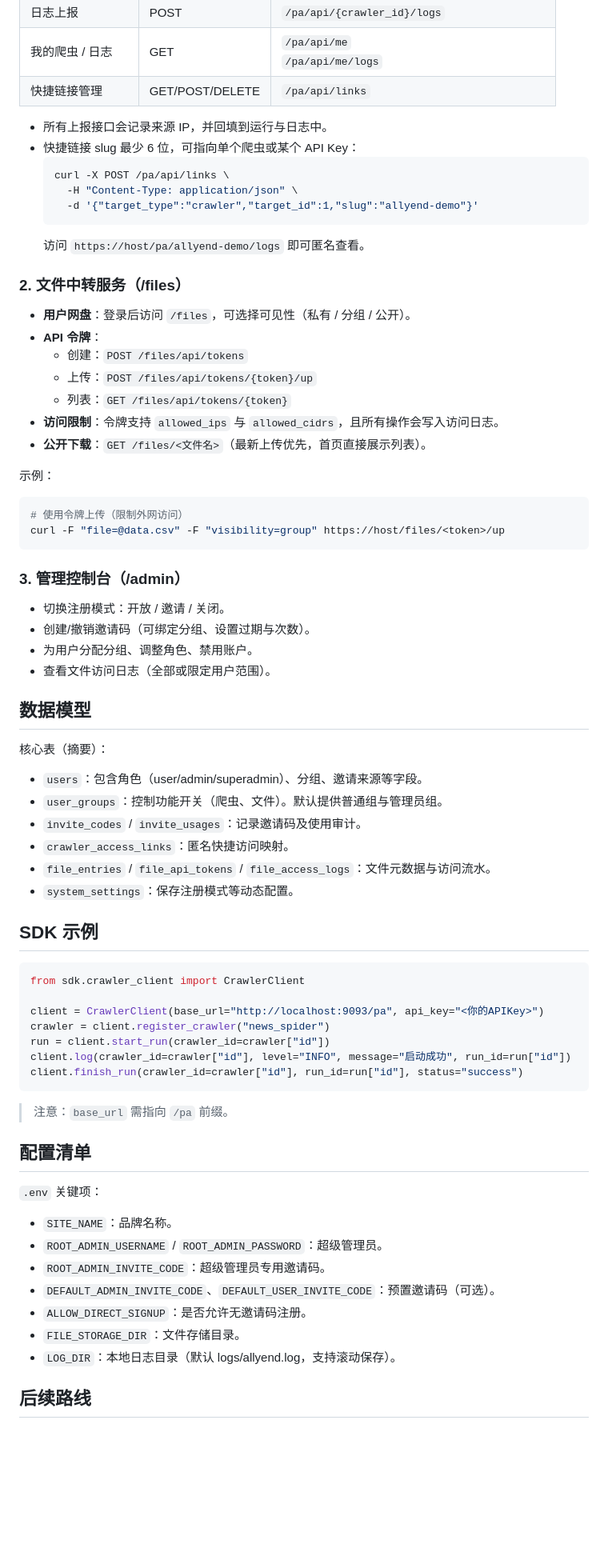
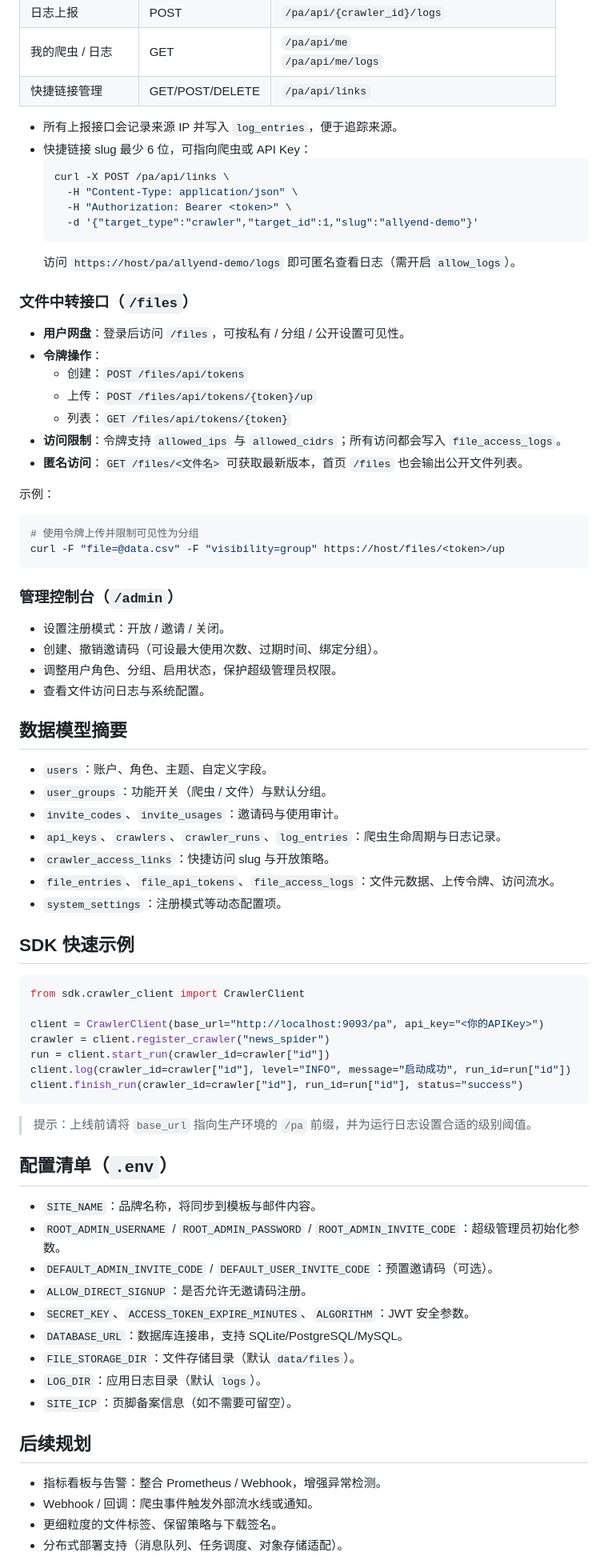
Before and after one commit to pscly/allyend, a Markdown page: README.md, the part around the change printed below. Shown: that part at 80% size. Drawn GitHub-style; blank space fills up the shorter version.

````diff
--- a/README.md
+++ b/README.md
@@ -72,50 +147,50 @@ flowchart LR
 | 我的爬虫 / 日志 | GET | `/pa/api/me`<br>`/pa/api/me/logs` |
 | 快捷链接管理 | GET/POST/DELETE | `/pa/api/links` |
 
-- 所有上报接口会记录来源 IP，并回填到运行与日志中。
-- 快捷链接 slug 最少 6 位，可指向单个爬虫或某个 API Key：
+- 所有上报接口会记录来源 IP 并写入 `log_entries`，便于追踪来源。
+- 快捷链接 slug 最少 6 位，可指向爬虫或 API Key：
   ```bash
   curl -X POST /pa/api/links \
     -H "Content-Type: application/json" \
+    -H "Authorization: Bearer <token>" \
     -d '{"target_type":"crawler","target_id":1,"slug":"allyend-demo"}'
   ```
-  访问 `https://host/pa/allyend-demo/logs` 即可匿名查看。
+  访问 `https://host/pa/allyend-demo/logs` 即可匿名查看日志（需开启 `allow_logs`）。
 
-### 2. 文件中转服务（/files）
+### 文件中转接口（`/files`）
 
-- **用户网盘**：登录后访问 `/files`，可选择可见性（私有 / 分组 / 公开）。
-- **API 令牌**：
+- **用户网盘**：登录后访问 `/files`，可按私有 / 分组 / 公开设置可见性。
+- **令牌操作**：
   - 创建：`POST /files/api/tokens`
   - 上传：`POST /files/api/tokens/{token}/up`
   - 列表：`GET /files/api/tokens/{token}`
-- **访问限制**：令牌支持 `allowed_ips` 与 `allowed_cidrs`，且所有操作会写入访问日志。
-- **公开下载**：`GET /files/<文件名>`（最新上传优先，首页直接展示列表）。
+- **访问限制**：令牌支持 `allowed_ips` 与 `allowed_cidrs`；所有访问都会写入 `file_access_logs`。
+- **匿名访问**：`GET /files/<文件名>` 可获取最新版本，首页 `/files` 也会输出公开文件列表。
 
 示例：
 ```bash
-# 使用令牌上传（限制外网访问）
+# 使用令牌上传并限制可见性为分组
 curl -F "file=@data.csv" -F "visibility=group" https://host/files/<token>/up
 ```
 
-### 3. 管理控制台（/admin）
+### 管理控制台（`/admin`）
 
-- 切换注册模式：开放 / 邀请 / 关闭。
-- 创建/撤销邀请码（可绑定分组、设置过期与次数）。
-- 为用户分配分组、调整角色、禁用账户。
-- 查看文件访问日志（全部或限定用户范围）。
+- 设置注册模式：开放 / 邀请 / 关闭。
+- 创建、撤销邀请码（可设最大使用次数、过期时间、绑定分组）。
+- 调整用户角色、分组、启用状态，保护超级管理员权限。
+- 查看文件访问日志与系统配置。
 
-## 数据模型
+## 数据模型摘要
 
-核心表（摘要）：
+- `users`：账户、角色、主题、自定义字段。
+- `user_groups`：功能开关（爬虫 / 文件）与默认分组。
+- `invite_codes`、`invite_usages`：邀请码与使用审计。
+- `api_keys`、`crawlers`、`crawler_runs`、`log_entries`：爬虫生命周期与日志记录。
+- `crawler_access_links`：快捷访问 slug 与开放策略。
+- `file_entries`、`file_api_tokens`、`file_access_logs`：文件元数据、上传令牌、访问流水。
+- `system_settings`：注册模式等动态配置项。
 
-- `users`：包含角色（user/admin/superadmin）、分组、邀请来源等字段。
-- `user_groups`：控制功能开关（爬虫、文件）。默认提供普通组与管理员组。
-- `invite_codes` / `invite_usages`：记录邀请码及使用审计。
-- `crawler_access_links`：匿名快捷访问映射。
-- `file_entries` / `file_api_tokens` / `file_access_logs`：文件元数据与访问流水。
-- `system_settings`：保存注册模式等动态配置。
-
-## SDK 示例
+## SDK 快速示例
 
 ```python
 from sdk.crawler_client import CrawlerClient
@@ -127,19 +202,24 @@ client.log(crawler_id=crawler["id"], level="INFO", message="启动成功", run_i
 client.finish_run(crawler_id=crawler["id"], run_id=run["id"], status="success")
 ```
 
-> 注意：`base_url` 需指向 `/pa` 前缀。
+> 提示：上线前请将 `base_url` 指向生产环境的 `/pa` 前缀，并为运行日志设置合适的级别阈值。
 
-## 配置清单
+## 配置清单（`.env`）
 
-`.env` 关键项：
+- `SITE_NAME`：品牌名称，将同步到模板与邮件内容。
+- `ROOT_ADMIN_USERNAME` / `ROOT_ADMIN_PASSWORD` / `ROOT_ADMIN_INVITE_CODE`：超级管理员初始化参数。
+- `DEFAULT_ADMIN_INVITE_CODE` / `DEFAULT_USER_INVITE_CODE`：预置邀请码（可选）。
+- `ALLOW_DIRECT_SIGNUP`：是否允许无邀请码注册。
+- `SECRET_KEY`、`ACCESS_TOKEN_EXPIRE_MINUTES`、`ALGORITHM`：JWT 安全参数。
+- `DATABASE_URL`：数据库连接串，支持 SQLite/PostgreSQL/MySQL。
+- `FILE_STORAGE_DIR`：文件存储目录（默认 `data/files`）。
+- `LOG_DIR`：应用日志目录（默认 `logs`）。
+- `SITE_ICP`：页脚备案信息（如不需要可留空）。
 
-- `SITE_NAME`：品牌名称。
-- `ROOT_ADMIN_USERNAME` / `ROOT_ADMIN_PASSWORD`：超级管理员。
-- `ROOT_ADMIN_INVITE_CODE`：超级管理员专用邀请码。
-- `DEFAULT_ADMIN_INVITE_CODE`、`DEFAULT_USER_INVITE_CODE`：预置邀请码（可选）。
-- `ALLOW_DIRECT_SIGNUP`：是否允许无邀请码注册。
-- `FILE_STORAGE_DIR`：文件存储目录。
-- `LOG_DIR`：本地日志目录（默认 logs/allyend.log，支持滚动保存）。
+## 后续规划
 
-## 后续路线
+- 指标看板与告警：整合 Prometheus / Webhook，增强异常检测。
+- Webhook / 回调：爬虫事件触发外部流水线或通知。
+- 更细粒度的文件标签、保留策略与下载签名。
+- 分布式部署支持（消息队列、任务调度、对象存储适配）。
 
````
Also changed, not shown: other parts of README.md (+118 -47 lines).
